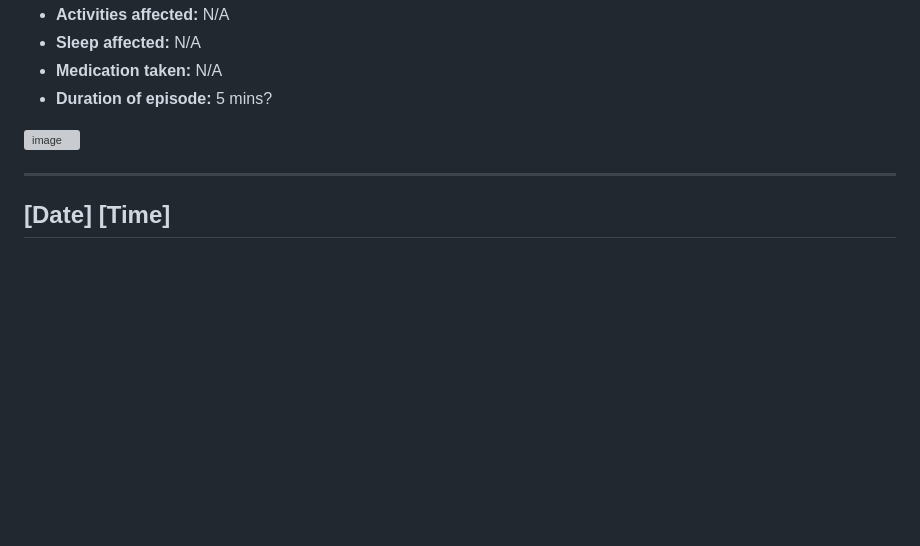
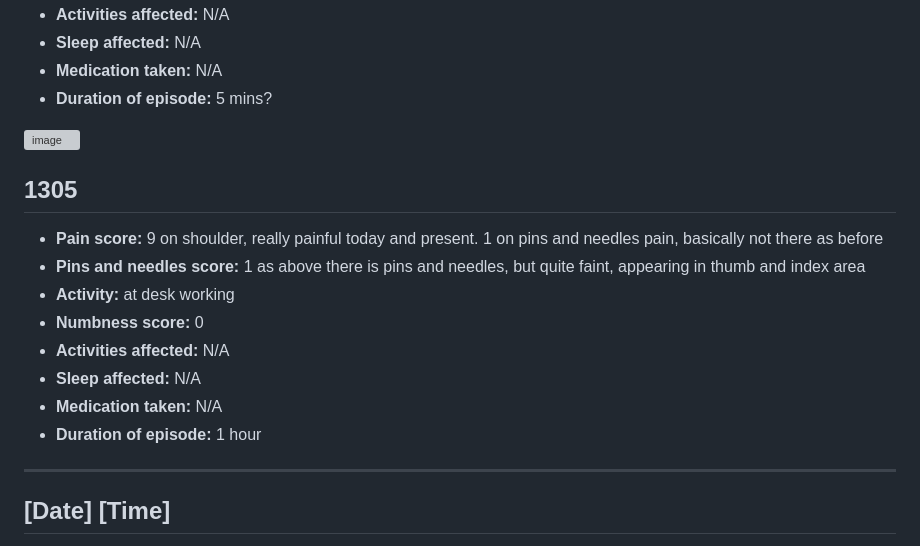
Before and after one commit to MaximusXVIII/nerve-diary, a Markdown page: README.md, the part around the change. Drawn GitHub-style; blank space fills up the shorter version; grey boxes are pictures that could not be loaded.

```diff
--- a/README.md
+++ b/README.md
@@ -1149,6 +1149,16 @@ Update from the day: pain involving pins and needles, plus shoulder pain. Pins a
 
 <img width="285" height="317" alt="image" src="https://github.com/user-attachments/assets/cf3bf1cc-1f34-4135-b956-f4d419a90878" />
 
+## 1305
+- **Pain score:** 9 on shoulder, really painful today and present. 1 on pins and needles pain, basically not there as before
+- **Pins and needles score:** 1 as above there is pins and needles, but quite faint, appearing in thumb and index area
+- **Activity:** at desk working
+- **Numbness score:** 0
+- **Activities affected:** N/A
+- **Sleep affected:** N/A
+- **Medication taken:** N/A
+- **Duration of episode:** 1 hour
+
 ---
 
 ## [Date] [Time]
```
